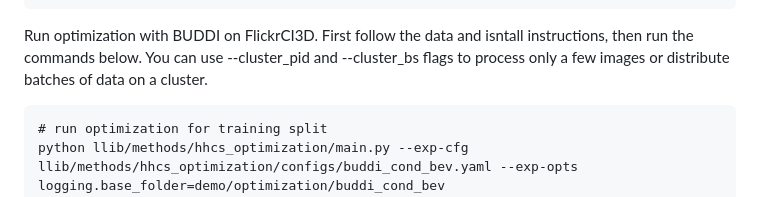
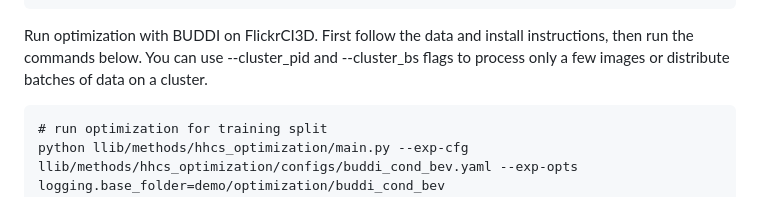
Before and after one commit to muelea/buddi, a Markdown page: README.md, the part around the change. Rendered like a GitHub page.

Commit message:
Update README.md
isntall -> install

````diff
--- a/README.md
+++ b/README.md
@@ -62,7 +62,7 @@ Run optimization using BUDDI as prior. This script will find all OpenPose Boundi
 python llib/methods/hhcs_optimization/main.py --exp-cfg llib/methods/hhcs_optimization/configs/buddi_cond_bev_demo.yaml --exp-opts logging.base_folder=demo/optimization/buddi_cond_bev_demo datasets.train_names=['demo'] datasets.train_composition=[1.0] datasets.demo.original_data_folder=demo/data/FlickrCI3D_Signatures/demo datasets.demo.image_folder=images model.optimization.pretrained_diffusion_model_ckpt=essentials/buddi/buddi_cond_bev.pt model.optimization.pretrained_diffusion_model_cfg=essentials/buddi/buddi_cond_bev.yaml logging.run=fit_buddi_cond_bev_flickrci3ds
 ```
 
-Run optimization with BUDDI on FlickrCI3D. First follow the data and isntall instructions, then run the commands below. You can use --cluster_pid and --cluster_bs flags to process only a few images or distribute batches of data on a cluster.
+Run optimization with BUDDI on FlickrCI3D. First follow the data and install instructions, then run the commands below. You can use --cluster_pid and --cluster_bs flags to process only a few images or distribute batches of data on a cluster.
 ```
 # run optimization for training split
 python llib/methods/hhcs_optimization/main.py --exp-cfg llib/methods/hhcs_optimization/configs/buddi_cond_bev.yaml --exp-opts logging.base_folder=demo/optimization/buddi_cond_bev logging.run=fit_buddi_cond_bev_flickrci3ds datasets.train_names=['flickrci3ds'] datasets.train_composition=[1.0] datasets.val_names=[] datasets.test_names=[] model.optimization.pretrained_diffusion_model_ckpt=essentials/buddi/buddi_cond_bev.pt model.optimization.pretrained_diffusion_model_cfg=essentials/buddi/buddi_cond_bev.yaml
````
